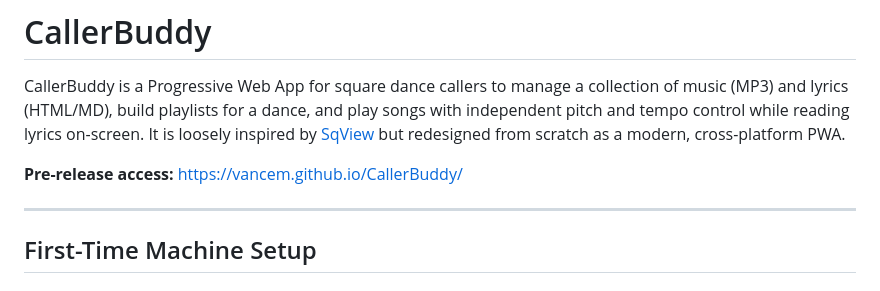
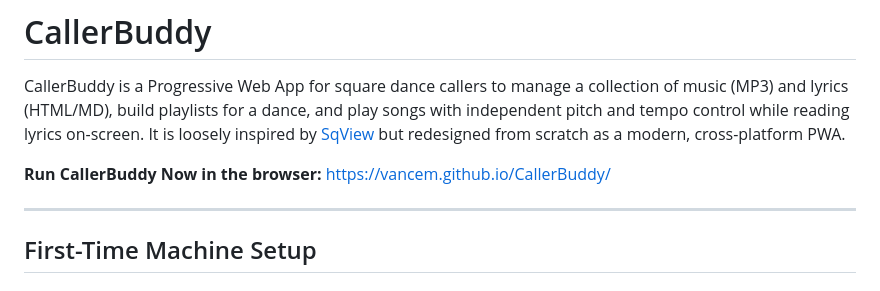
Before and after one commit to vancem/CallerBuddy, a Markdown page: README.md, the part around the change. GitHub-like rendering.

Commit message:
Update README with link to run CallerBuddy in browser

```diff
--- a/README.md
+++ b/README.md
@@ -6,7 +6,7 @@ and play songs with independent pitch and tempo control while reading lyrics
 on-screen. It is loosely inspired by [SqView](https://www.SqView.se/download.php)
 but redesigned from scratch as a modern, cross-platform PWA.
 
-**Pre-release access:**
+**Run CallerBuddy Now in the browser:**
 [https://vancem.github.io/CallerBuddy/](https://vancem.github.io/CallerBuddy/)
 
 ---
```
